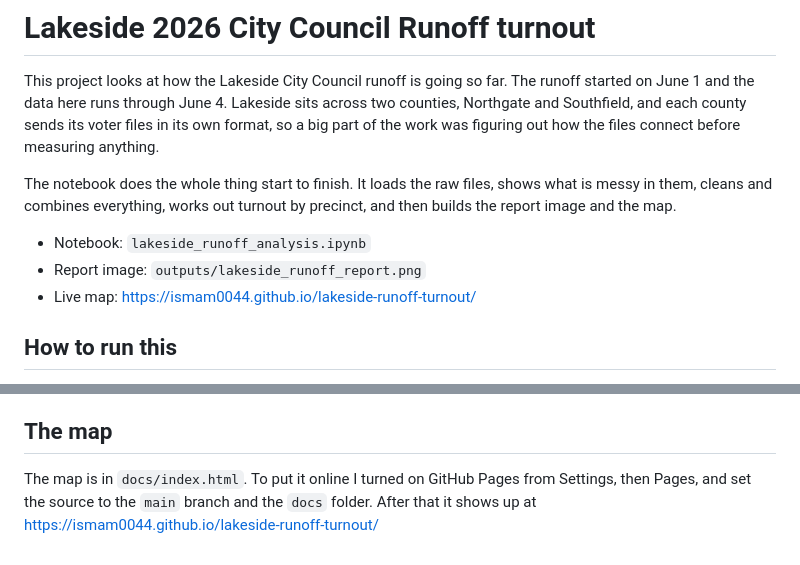
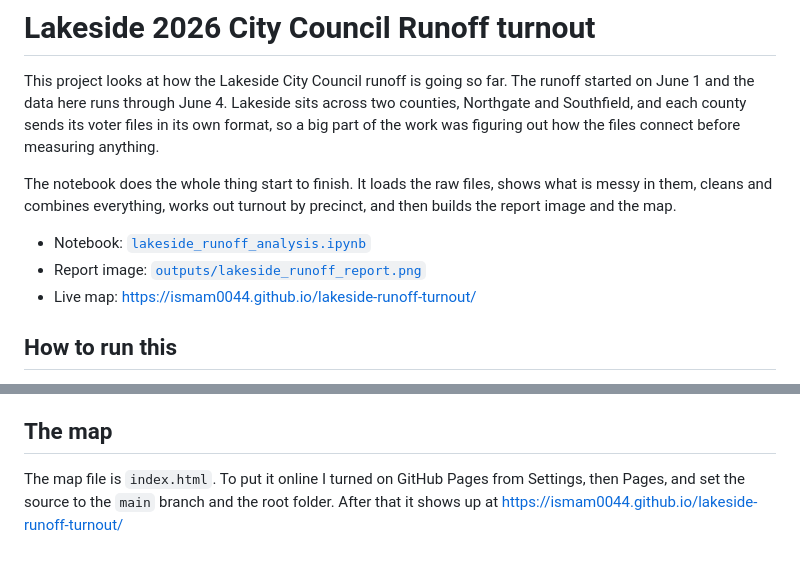
Before and after one commit to Ismam0044/lakeside-runoff-turnout, a Markdown page: README.md, 2 parts joined by grey strips. Rendered like a GitHub page.

```diff
--- a/README.md
+++ b/README.md
@@ -4,10 +4,9 @@ This project looks at how the Lakeside City Council runoff is going so far. The
 
 The notebook does the whole thing start to finish. It loads the raw files, shows what is messy in them, cleans and combines everything, works out turnout by precinct, and then builds the report image and the map.
 
-- Notebook: `lakeside_runoff_analysis.ipynb`
-- Report image: `outputs/lakeside_runoff_report.png`
-- Live map: https://ismam0044.github.io/lakeside-runoff-turnout/
-
+- Notebook: [`lakeside_runoff_analysis.ipynb`](https://github.com/Ismam0044/lakeside-runoff-turnout/blob/main/lakeside%20runoff%20turnout.ipynb)
+- Report image: [`outputs/lakeside_runoff_report.png`](https://github.com/Ismam0044/lakeside-runoff-turnout/blob/main/lakeside_runoff_report.png)
+- Live map: [https://ismam0044.github.io/lakeside-runoff-turnout/](https://ismam0044.github.io/lakeside-runoff-turnout/)
 ## How to run this
 
 First, make a new folder on your computer for this project. Then download all the data files from this GitHub repo into that folder. You need all of these:
@@ -62,4 +61,4 @@ One note on framing: the example report was partisan ("Frisco Democrat"), but th
 
 ## The map
 
-The map is in `docs/index.html`. To put it online I turned on GitHub Pages from Settings, then Pages, and set the source to the `main` branch and the `docs` folder. After that it shows up at https://ismam0044.github.io/lakeside-runoff-turnout/
+The map file is `index.html`. To put it online I turned on GitHub Pages from Settings, then Pages, and set the source to the `main` branch and the root folder. After that it shows up at https://ismam0044.github.io/lakeside-runoff-turnout/
```
